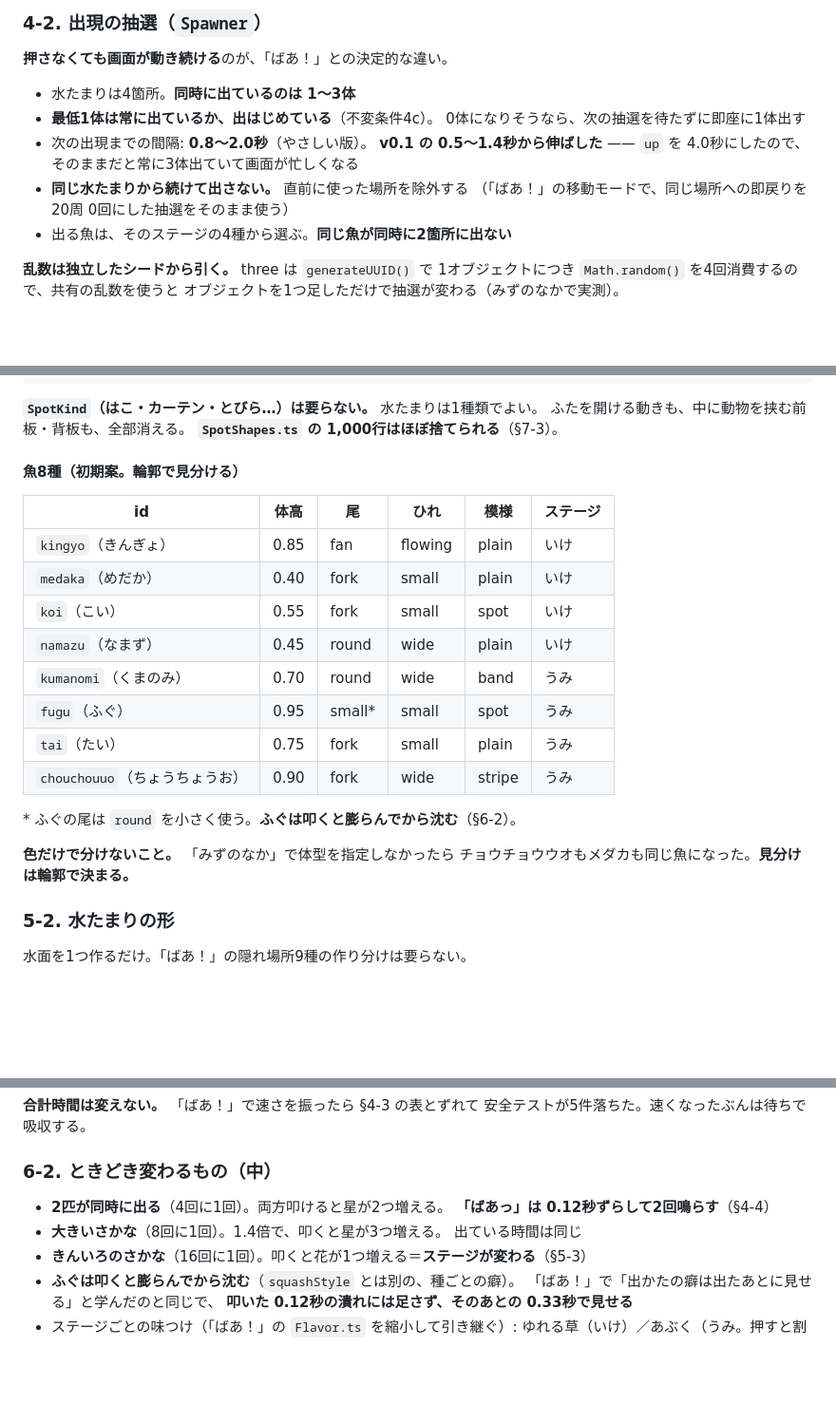
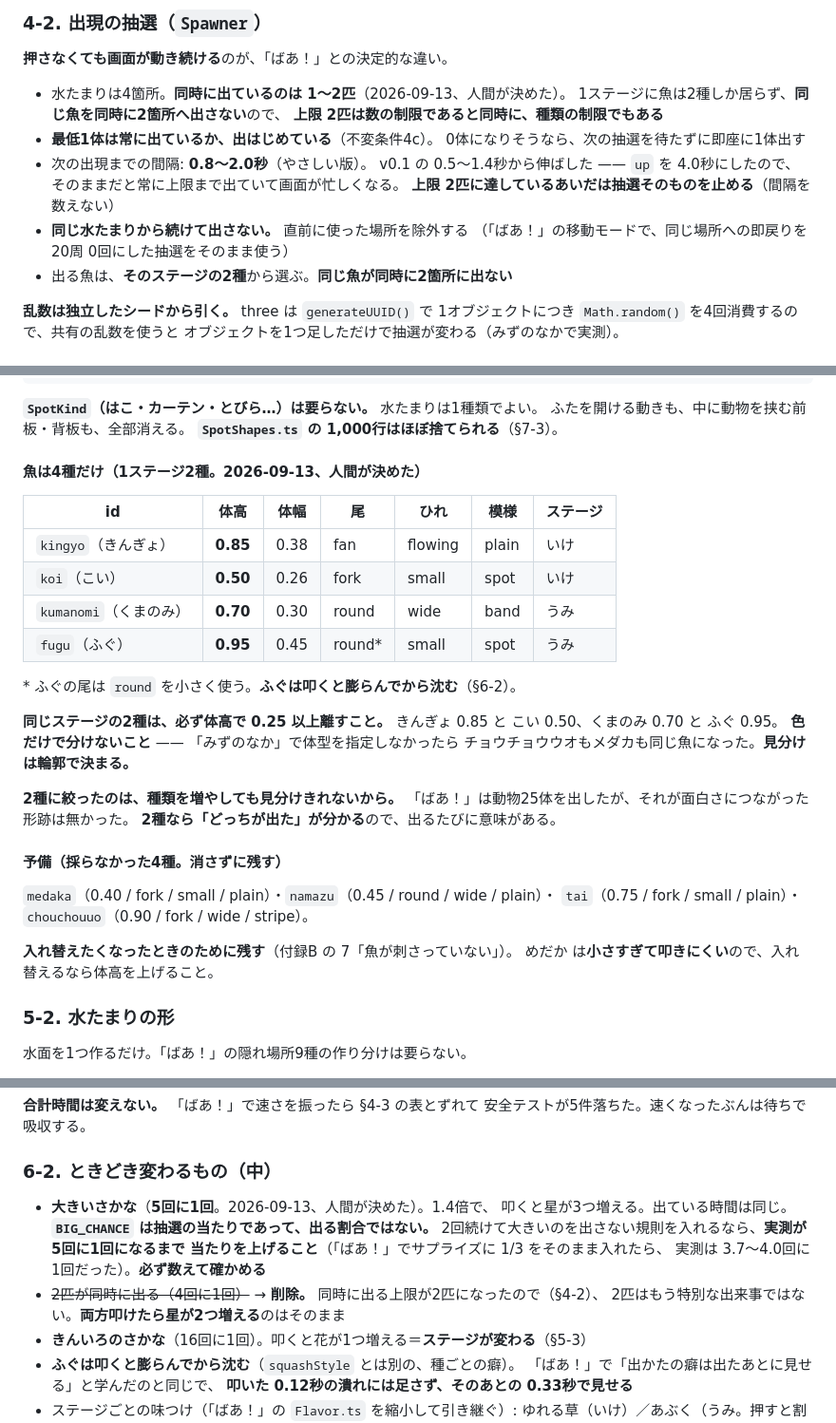
Before and after one commit to egawa893200-source/mogura, a Markdown page: mogura-app-design.md, 3 parts joined by grey strips. Shown at 95% size. Drawn GitHub-style; blank space fills up the shorter version.

Commit message:
設計書: 1ステージ2種・同時2匹まで・大きい魚は5回に1回
人間が決めた（2026-09-13）。

1ステージに出るキャラは2体まで。魚を8種から4種に減らし、1ステージ2種に
する（いけ＝きんぎょ・こい／うみ＝くまのみ・ふぐ）。同じ魚を同時に2箇所へ
出さない規則があるので、同時に出る数の上限も自動的に 1〜2匹になる。

種類の多さは価値ではなかった。25体出した「ばあ！」で面白さにつながった
形跡が無い。2種なら「どっちが出た」が分かる。同じステージの2種は体高を
0.25 以上離す（きんぎょ 0.85 と こい 0.50、くまのみ 0.70 と ふぐ 0.95）。
採らなかった4種は予備として残す。

水たまりは4箇所のまま。場所より種類を減らす（押せるところが多いほうが
1歳半には効く）。上限に達しているあいだは出現の抽選を止める。

大きい魚を 8回に1回 → 5回に1回。BIG_CHANCE は抽選の当たりであって出る
割合ではないので、2連続を禁じるなら実測が 5回に1回になるまで当たりを
上げること（サプライズに 1/3 を入れたら実測 3.7〜4.0回に1回だった）。

同時2匹が上限になったので、§6-2 の「2匹が同時に出る（4回に1回）」は削除。

Co-Authored-By: Claude Opus 5 <noreply@anthropic.com>
Claude-Session: https://claude.ai/code/session_01CKSSptub2R8nw4GNxWzQ6d

```diff
--- a/mogura-app-design.md
+++ b/mogura-app-design.md
@@ -288,15 +293,18 @@ v0.1 は `rising` 0.22秒・`up` 2.6秒だった。**1歳半は狙って当て
 
 **押さなくても画面が動き続ける**のが、「ばあ！」との決定的な違い。
 
-- 水たまりは4箇所。**同時に出ているのは 1〜3体**
+- 水たまりは4箇所。**同時に出ているのは 1〜2匹**（2026-09-13、人間が決めた）。
+  1ステージに魚は2種しか居らず、**同じ魚を同時に2箇所へ出さない**ので、
+  **上限 2匹は数の制限であると同時に、種類の制限でもある**
 - **最低1体は常に出ているか、出はじめている**（不変条件4c）。
   0体になりそうなら、次の抽選を待たずに即座に1体出す
 - 次の出現までの間隔: **0.8〜2.0秒**（やさしい版）。
-  **v0.1 の 0.5〜1.4秒から伸ばした** —— `up` を 4.0秒にしたので、
-  そのままだと常に3体出ていて画面が忙しくなる
+  v0.1 の 0.5〜1.4秒から伸ばした —— `up` を 4.0秒にしたので、
+  そのままだと常に上限まで出ていて画面が忙しくなる。
+  **上限 2匹に達しているあいだは抽選そのものを止める**（間隔を数えない）
 - **同じ水たまりから続けて出さない。** 直前に使った場所を除外する
   （「ばあ！」の移動モードで、同じ場所への即戻りを 20周 0回にした抽選をそのまま使う）
-- 出る魚は、そのステージの4種から選ぶ。**同じ魚が同時に2箇所に出ない**
+- 出る魚は、**そのステージの2種**から選ぶ。**同じ魚が同時に2箇所に出ない**
 
 **乱数は独立したシードから引く。** three は `generateUUID()` で
 1オブジェクトにつき `Math.random()` を4回消費するので、共有の乱数を使うと
@@ -460,23 +468,33 @@ export interface FishConfig {
 ふたを開ける動きも、中に動物を挟む前板・背板も、全部消える。
 **`SpotShapes.ts` の 1,000行はほぼ捨てられる**（§7-3）。
 
-#### 魚8種（初期案。輪郭で見分ける）
+#### 魚は4種だけ（1ステージ2種。2026-09-13、人間が決めた）
 
-| id | 体高 | 尾 | ひれ | 模様 | ステージ |
-|---|---|---|---|---|---|
-| `kingyo`（きんぎょ）| 0.85 | fan | flowing | plain | いけ |
-| `medaka`（めだか）| 0.40 | fork | small | plain | いけ |
-| `koi`（こい）| 0.55 | fork | small | spot | いけ |
-| `namazu`（なまず）| 0.45 | round | wide | plain | いけ |
-| `kumanomi`（くまのみ）| 0.70 | round | wide | band | うみ |
-| `fugu`（ふぐ）| 0.95 | small* | small | spot | うみ |
-| `tai`（たい）| 0.75 | fork | small | plain | うみ |
-| `chouchouuo`（ちょうちょうお）| 0.90 | fork | wide | stripe | うみ |
+| id | 体高 | 体幅 | 尾 | ひれ | 模様 | ステージ |
+|---|---|---|---|---|---|---|
+| `kingyo`（きんぎょ）| **0.85** | 0.38 | fan | flowing | plain | いけ |
+| `koi`（こい）| **0.50** | 0.26 | fork | small | spot | いけ |
+| `kumanomi`（くまのみ）| **0.70** | 0.30 | round | wide | band | うみ |
+| `fugu`（ふぐ）| **0.95** | 0.45 | round\* | small | spot | うみ |
 
 \* ふぐの尾は `round` を小さく使う。**ふぐは叩くと膨らんでから沈む**（§6-2）。
 
-**色だけで分けないこと。** 「みずのなか」で体型を指定しなかったら
+**同じステージの2種は、必ず体高で 0.25 以上離すこと。**
+きんぎょ 0.85 と こい 0.50、くまのみ 0.70 と ふぐ 0.95。
+**色だけで分けないこと** —— 「みずのなか」で体型を指定しなかったら
 チョウチョウウオもメダカも同じ魚になった。**見分けは輪郭で決まる。**
+
+**2種に絞ったのは、種類を増やしても見分けきれないから。**
+「ばあ！」は動物25体を出したが、それが面白さにつながった形跡は無かった。
+**2種なら「どっちが出た」が分かる**ので、出るたびに意味がある。
+
+#### 予備（採らなかった4種。消さずに残す）
+
+`medaka`（0.40 / fork / small / plain）・`namazu`（0.45 / round / wide / plain）・
+`tai`（0.75 / fork / small / plain）・`chouchouuo`（0.90 / fork / wide / stripe）。
+
+**入れ替えたくなったときのために残す**（付録B の 7「魚が刺さっていない」）。
+めだか は**小さすぎて叩きにくい**ので、入れ替えるなら体高を上げること。
 
 ### 5-2. 水たまりの形
 
@@ -545,10 +567,15 @@ export interface FishConfig {
 
 ### 6-2. ときどき変わるもの（中）
 
-- **2匹が同時に出る**（4回に1回）。両方叩けると星が2つ増える。
-  **「ばあっ」は 0.12秒ずらして2回鳴らす**（§4-4）
-- **大きいさかな**（8回に1回）。1.4倍で、叩くと星が3つ増える。
-  出ている時間は同じ
+- **大きいさかな**（**5回に1回**。2026-09-13、人間が決めた）。1.4倍で、
+  叩くと星が3つ増える。出ている時間は同じ。
+  **`BIG_CHANCE` は抽選の当たりであって、出る割合ではない。**
+  2回続けて大きいのを出さない規則を入れるなら、**実測が 5回に1回になるまで
+  当たりを上げること**（「ばあ！」でサプライズに 1/3 をそのまま入れたら、
+  実測は 3.7〜4.0回に1回だった）。**必ず数えて確かめる**
+- ~~2匹が同時に出る（4回に1回）~~
+  → **削除。** 同時に出る上限が2匹になったので（§4-2）、
+  2匹はもう特別な出来事ではない。**両方叩けたら星が2つ増える**のはそのまま
 - **きんいろのさかな**（16回に1回）。叩くと花が1つ増える＝**ステージが変わる**（§5-3）
 - **ふぐは叩くと膨らんでから沈む**（`squashStyle` とは別の、種ごとの癖）。
   「ばあ！」で「出かたの癖は出たあとに見せる」と学んだのと同じで、
```
Also changed, not shown: other parts of mogura-app-design.md (+23 -12 lines).
